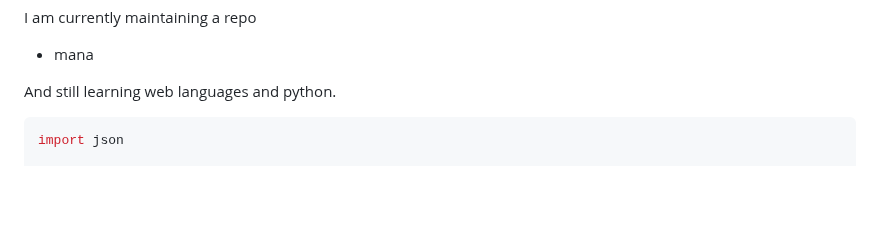
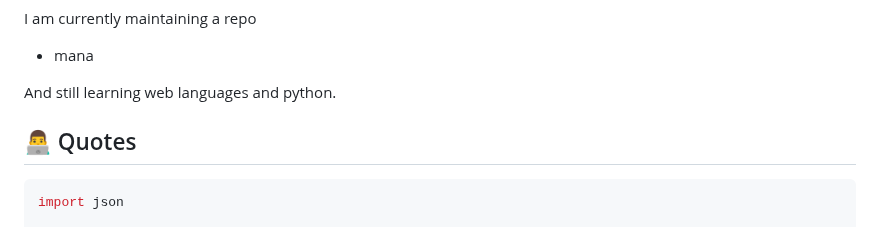
Before and after one commit to luisadha/luisadha, a Markdown page: README.md, the part around the change. GitHub-like rendering; blank space fills up the shorter version.

````diff
--- a/README.md
+++ b/README.md
@@ -28,6 +28,7 @@ I am currently maintaining a repo
 
 And still learning web languages and python.
 
+## 👨‍💻 Quotes
 ```python
 import json
 
````
